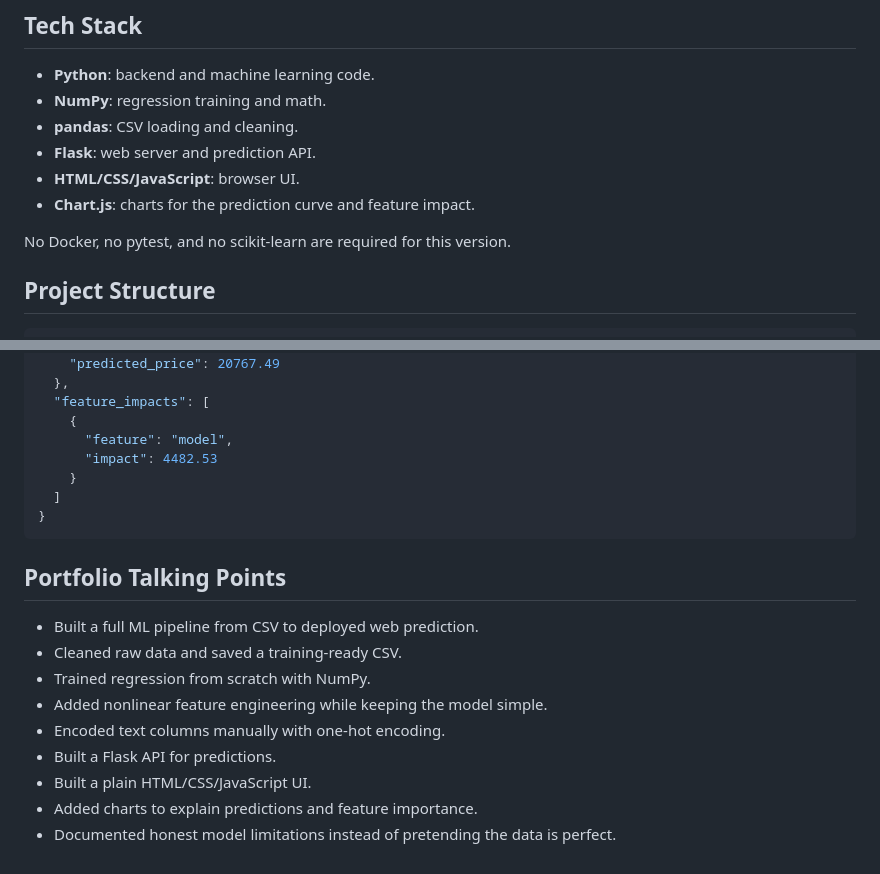
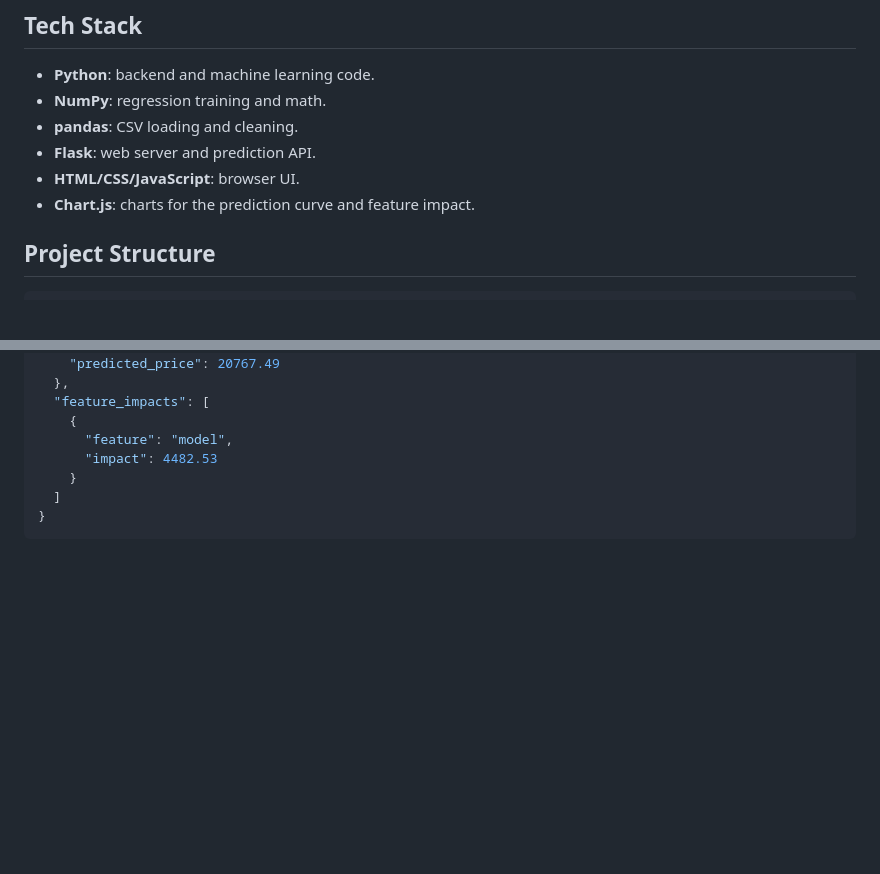
Before and after one commit to MRH73/Drive-Worth, a Markdown page: README.md, 2 parts joined by grey strips. GitHub-like rendering; blank space fills up the shorter version.

Commit message:
Remove portfolio talking points from README
Remove the sentence about no Docker/pytest/scikit-learn and delete the entire "Portfolio Talking Points" section from README.md. Cleans up outdated or verbose content and shortens the project README.

````diff
--- a/README.md
+++ b/README.md
@@ -206,7 +206,7 @@ This returns paginated rows from `data/car_prices.csv`, so users can see the exa
 - **HTML/CSS/JavaScript**: browser UI.
 - **Chart.js**: charts for the prediction curve and feature impact.
 
-No Docker, no pytest, and no scikit-learn are required for this version.
+
 
 ## Project Structure
 
@@ -322,15 +322,3 @@ Example response includes:
   ]
 }
 ```
-
-## Portfolio Talking Points
-
-- Built a full ML pipeline from CSV to deployed web prediction.
-- Cleaned raw data and saved a training-ready CSV.
-- Trained regression from scratch with NumPy.
-- Added nonlinear feature engineering while keeping the model simple.
-- Encoded text columns manually with one-hot encoding.
-- Built a Flask API for predictions.
-- Built a plain HTML/CSS/JavaScript UI.
-- Added charts to explain predictions and feature importance.
-- Documented honest model limitations instead of pretending the data is perfect.
````
